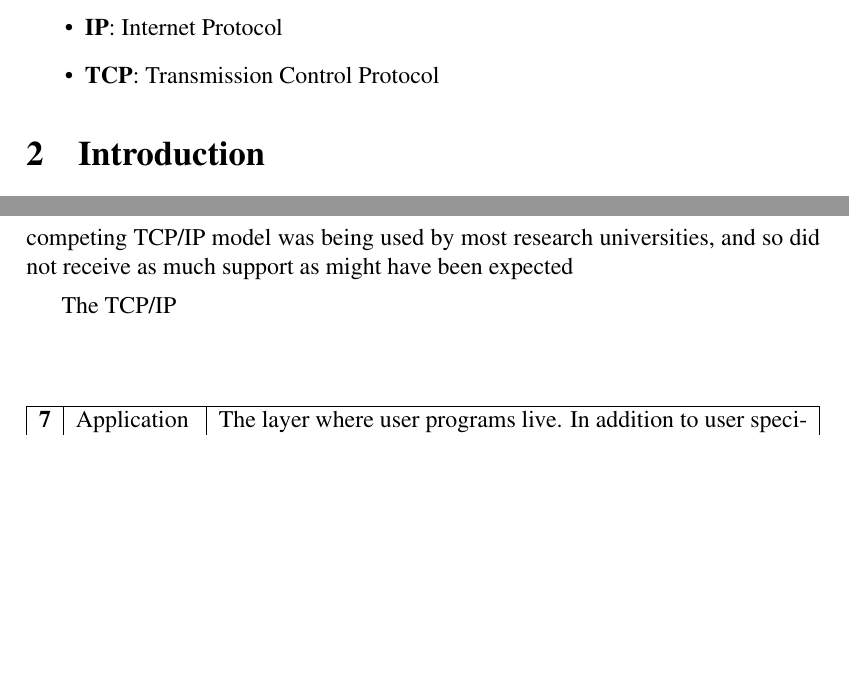
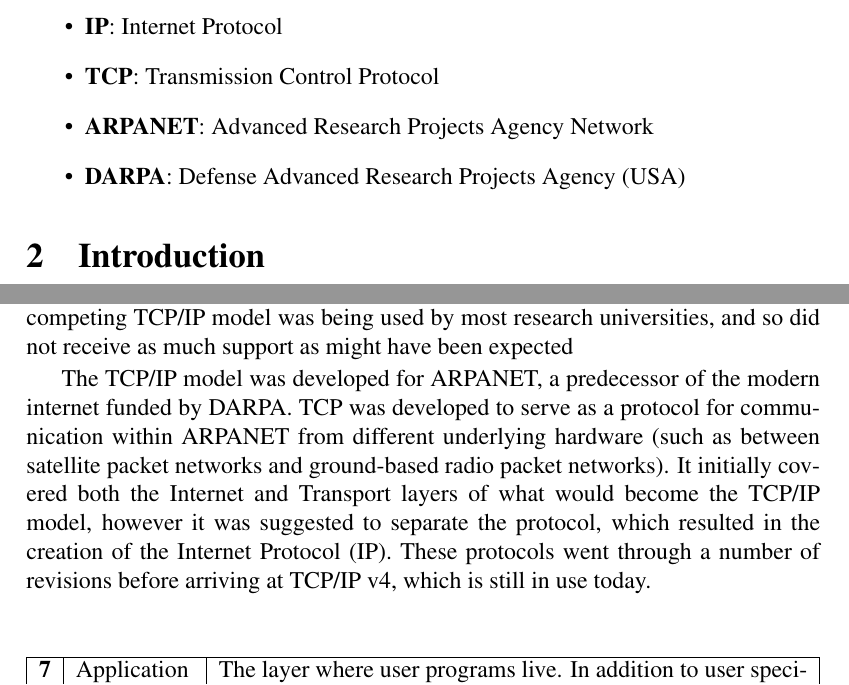
Before and after one commit to bmaximuml/CS351-Reports, a LaTeX document (progress_report.tex): two parts of pages 3 and 4 of 7, joined at a grey line, cut so that both start at the same text, the shorter picture padded with empty space. Compiled offline with pdfLaTeX.

Commit message:
Finish off Network Models

```diff
--- a/progress_report.tex
+++ b/progress_report.tex
@@ -23,6 +23,8 @@
   \item \textbf{OSI model}: Open Systems Interconnection reference model
   \item \textbf{IP}: Internet Protocol
   \item \textbf{TCP}: Transmission Control Protocol
+  \item \textbf{ARPANET}: Advanced Research Projects Agency Network
+  \item \textbf{DARPA}: Defense Advanced Research Projects Agency (USA)
 \end{itemize}
 
 \section{Introduction}
@@ -45,7 +47,7 @@
 
 The OSI model was created in 1994 \cite{iec7498_1_1994} and consists of seven layers, shown in table \ref{osi_model}. It has suffered from a few key criticisms, such as the fact that some layers have very little use in most applications, and the complexity of the model can result in large and slow systems. In addition, when the OSI standard was approved, the competing TCP/IP model was being used by most research universities, and so did not receive as much support as might have been expected
 
-The TCP/IP
+The TCP/IP model was developed for ARPANET, a predecessor of the modern internet funded by DARPA. TCP was developed to serve as a protocol for communication within ARPANET from different underlying hardware (such as between satellite packet networks and ground-based radio packet networks). It initially covered both the Internet and Transport layers of what would become the TCP/IP model, however it was suggested to separate the protocol, which resulted in the creation of the Internet Protocol (IP). These protocols went through a number of revisions before arriving at TCP/IP v4, which is still in use today.
 
 \begin{table}[!ht]
   \begin{center}
```
